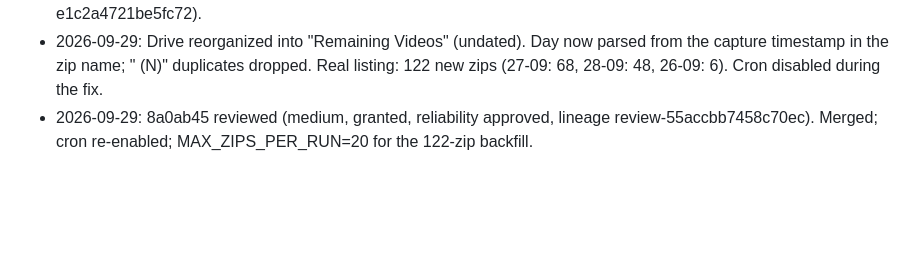
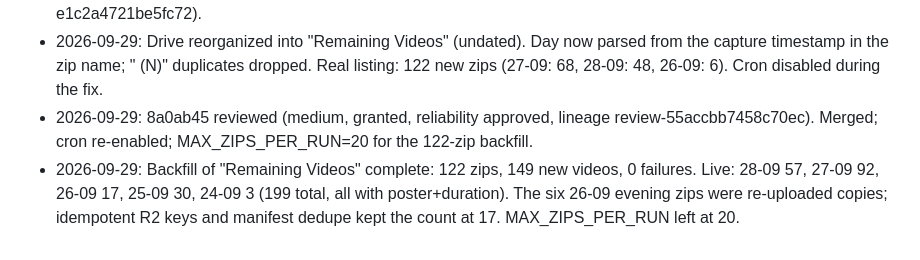
Before and after one commit to 4nddrs/posecam-videos, a Markdown page: odd/tasks/video-gallery.md, the part around the change. Rendered like a GitHub page; blank space fills up the shorter version.

Commit message:
docs(odd): record Remaining Videos backfill

```diff
--- a/odd/tasks/video-gallery.md
+++ b/odd/tasks/video-gallery.md
@@ -81,3 +81,4 @@ User wants per-video thumbnails that work in Firefox-based browsers. Camera MP4s
 - 2026-09-29: 2d53038 all days collapsed by default; Min/Max labels and per-slider values on the duration filter. RDD: medium (under budget, preflight offered anyway), granted, reliability approved, acknowledged (lineage review-e1c2a4721be5fc72).
 - 2026-09-29: Drive reorganized into "Remaining Videos" (undated). Day now parsed from the capture timestamp in the zip name; " (N)" duplicates dropped. Real listing: 122 new zips (27-09: 68, 28-09: 48, 26-09: 6). Cron disabled during the fix.
 - 2026-09-29: 8a0ab45 reviewed (medium, granted, reliability approved, lineage review-55accbb7458c70ec). Merged; cron re-enabled; MAX_ZIPS_PER_RUN=20 for the 122-zip backfill.
+- 2026-09-29: Backfill of "Remaining Videos" complete: 122 zips, 149 new videos, 0 failures. Live: 28-09 57, 27-09 92, 26-09 17, 25-09 30, 24-09 3 (199 total, all with poster+duration). The six 26-09 evening zips were re-uploaded copies; idempotent R2 keys and manifest dedupe kept the count at 17. MAX_ZIPS_PER_RUN left at 20.
```
